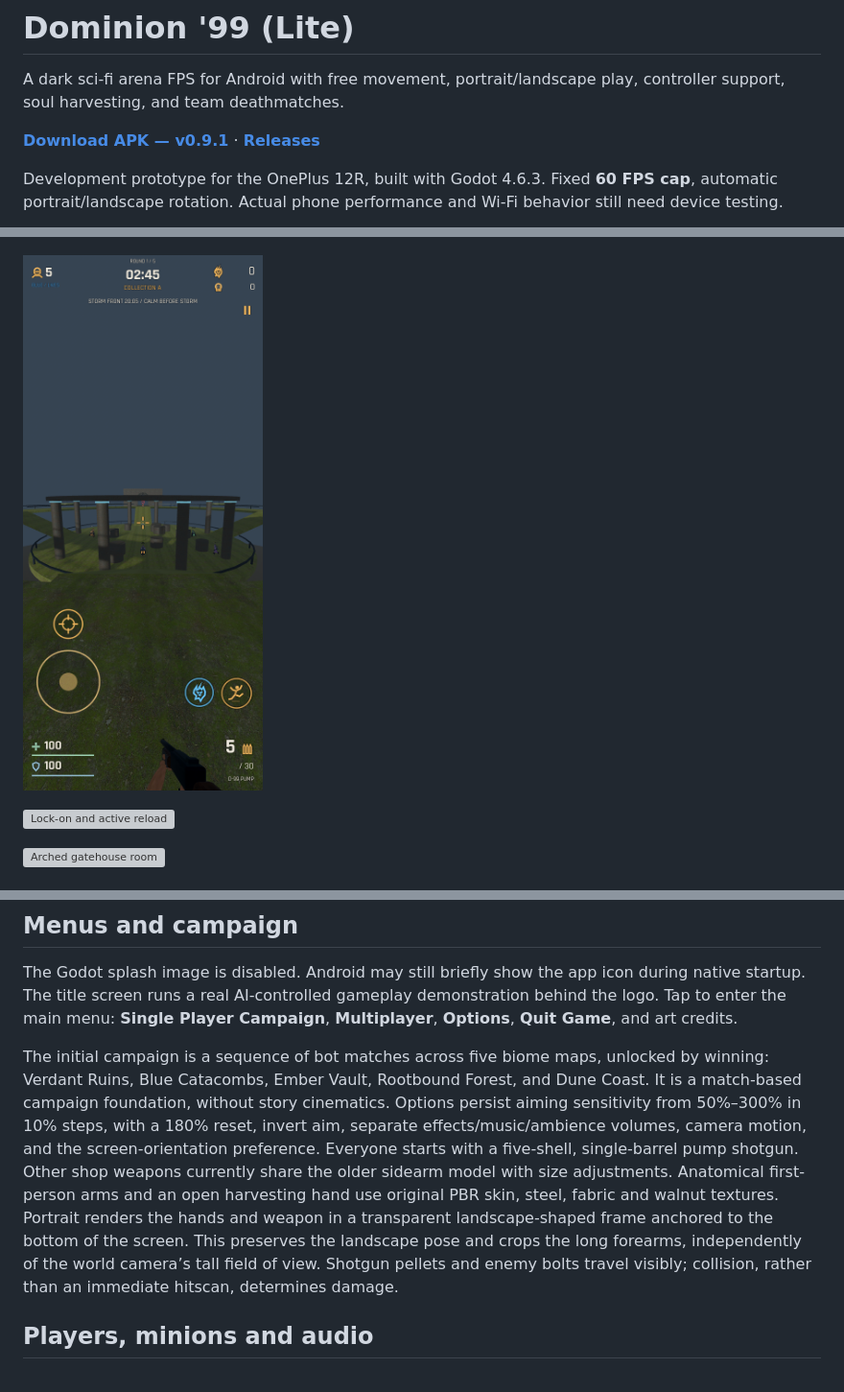
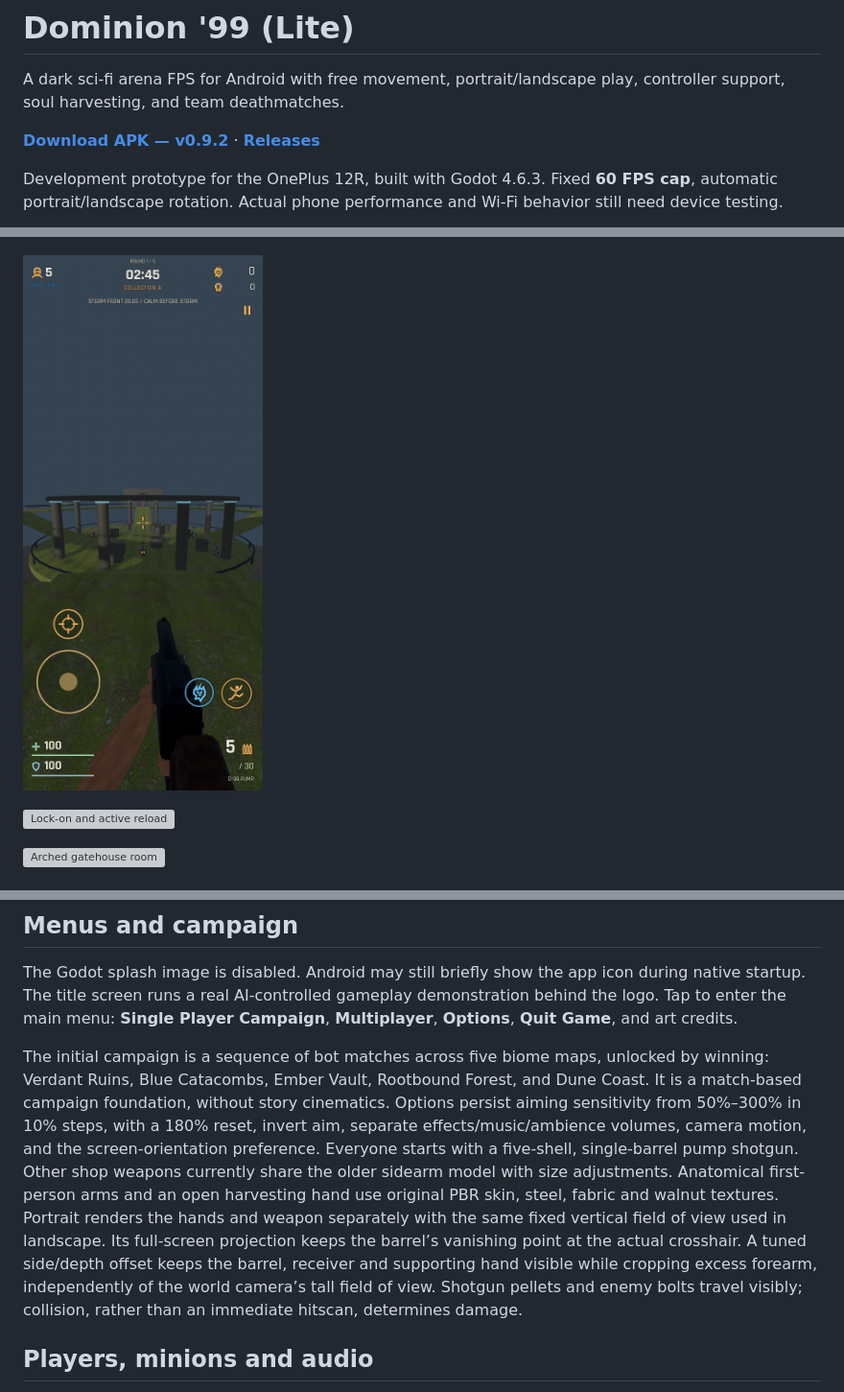
Before and after one commit to Tweeksterr91/dominion-99-lite, a Markdown page: README.md, 3 parts joined by grey strips. Shown at 96% size. Drawn GitHub-style; pictures changed too: docs/preview.png; grey boxes are pictures that could not be loaded.

Commit message:
Center portrait weapon perspective and restore visible shotgun and hands

```diff
--- a/README.md
+++ b/README.md
@@ -2,7 +2,7 @@
 
 A dark sci-fi arena FPS for Android with free movement, portrait/landscape play, controller support, soul harvesting, and team deathmatches.
 
-**[Download APK — v0.9.1](https://github.com/Tweeksterr91/dominion-99-lite/releases/download/v0.9.1/dominion-99-lite.apk)** · **[Releases](https://github.com/Tweeksterr91/dominion-99-lite/releases)**
+**[Download APK — v0.9.2](https://github.com/Tweeksterr91/dominion-99-lite/releases/download/v0.9.2/dominion-99-lite.apk)** · **[Releases](https://github.com/Tweeksterr91/dominion-99-lite/releases)**
 
 Development prototype for the OnePlus 12R, built with Godot 4.6.3. Fixed **60 FPS cap**, automatic portrait/landscape rotation. Actual phone performance and Wi-Fi behavior still need device testing.
 
@@ -73,7 +73,7 @@ Touch controls hide when a controller is used and return on touch. The controlle
 
 The Godot splash image is disabled. Android may still briefly show the app icon during native startup. The title screen runs a real AI-controlled gameplay demonstration behind the logo. Tap to enter the main menu: **Single Player Campaign**, **Multiplayer**, **Options**, **Quit Game**, and art credits.
 
-The initial campaign is a sequence of bot matches across five biome maps, unlocked by winning: Verdant Ruins, Blue Catacombs, Ember Vault, Rootbound Forest, and Dune Coast. It is a match-based campaign foundation, without story cinematics. Options persist aiming sensitivity from 50%–300% in 10% steps, with a 180% reset, invert aim, separate effects/music/ambience volumes, camera motion, and the screen-orientation preference. Everyone starts with a five-shell, single-barrel pump shotgun. Other shop weapons currently share the older sidearm model with size adjustments. Anatomical first-person arms and an open harvesting hand use original PBR skin, steel, fabric and walnut textures. Portrait renders the hands and weapon in a transparent landscape-shaped frame anchored to the bottom of the screen. This preserves the landscape pose and crops the long forearms, independently of the world camera’s tall field of view. Shotgun pellets and enemy bolts travel visibly; collision, rather than an immediate hitscan, determines damage.
+The initial campaign is a sequence of bot matches across five biome maps, unlocked by winning: Verdant Ruins, Blue Catacombs, Ember Vault, Rootbound Forest, and Dune Coast. It is a match-based campaign foundation, without story cinematics. Options persist aiming sensitivity from 50%–300% in 10% steps, with a 180% reset, invert aim, separate effects/music/ambience volumes, camera motion, and the screen-orientation preference. Everyone starts with a five-shell, single-barrel pump shotgun. Other shop weapons currently share the older sidearm model with size adjustments. Anatomical first-person arms and an open harvesting hand use original PBR skin, steel, fabric and walnut textures. Portrait renders the hands and weapon separately with the same fixed vertical field of view used in landscape. Its full-screen projection keeps the barrel’s vanishing point at the actual crosshair. A tuned side/depth offset keeps the barrel, receiver and supporting hand visible while cropping excess forearm, independently of the world camera’s tall field of view. Shotgun pellets and enemy bolts travel visibly; collision, rather than an immediate hitscan, determines damage.
 
 ## Players, minions and audio
 
```
Also changed, not shown: other parts of README.md (+1 -1 lines), RELEASE_NOTES.md (+5 -5 lines), docs/ART_DIRECTION.md (+6 -0 lines), docs/landscape.png, docs/portrait-before.png, docs/portrait-standard.png (added), 4 other files.
